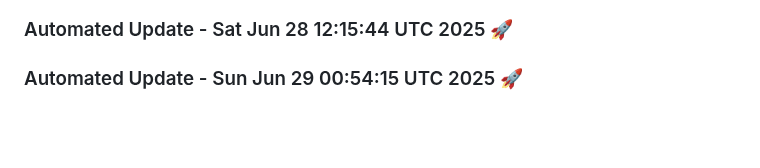
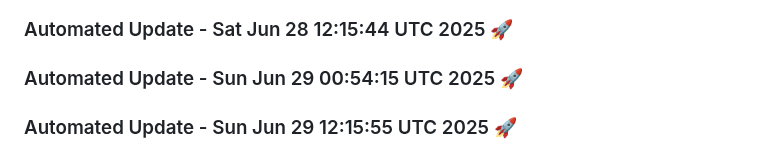
Before and after one commit to tanishq20011430/ContentGenAI, a Markdown page: README.md, the part around the change. Drawn GitHub-style; blank space fills up the shorter version.

Commit message:
Automated daily update: Sun Jun 29 12:15:55 UTC 2025

```diff
--- a/README.md
+++ b/README.md
@@ -602,3 +602,6 @@ License
 
 
 ### Automated Update - Sun Jun 29 00:54:15 UTC 2025 🚀
+
+
+### Automated Update - Sun Jun 29 12:15:55 UTC 2025 🚀
```
